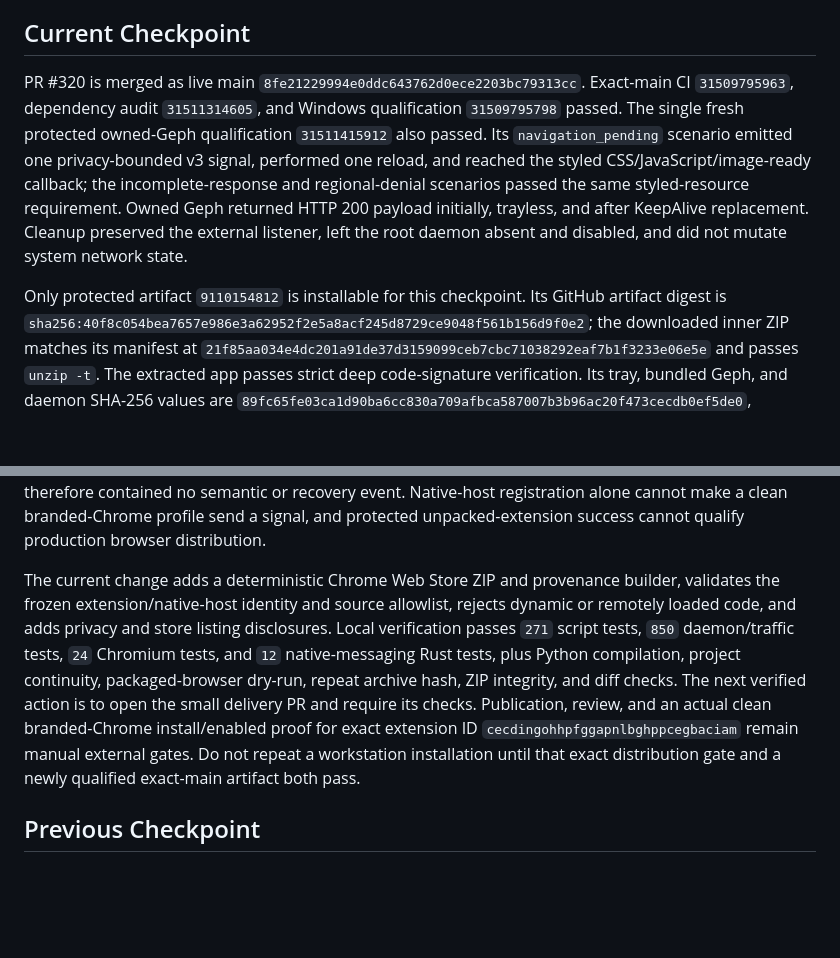
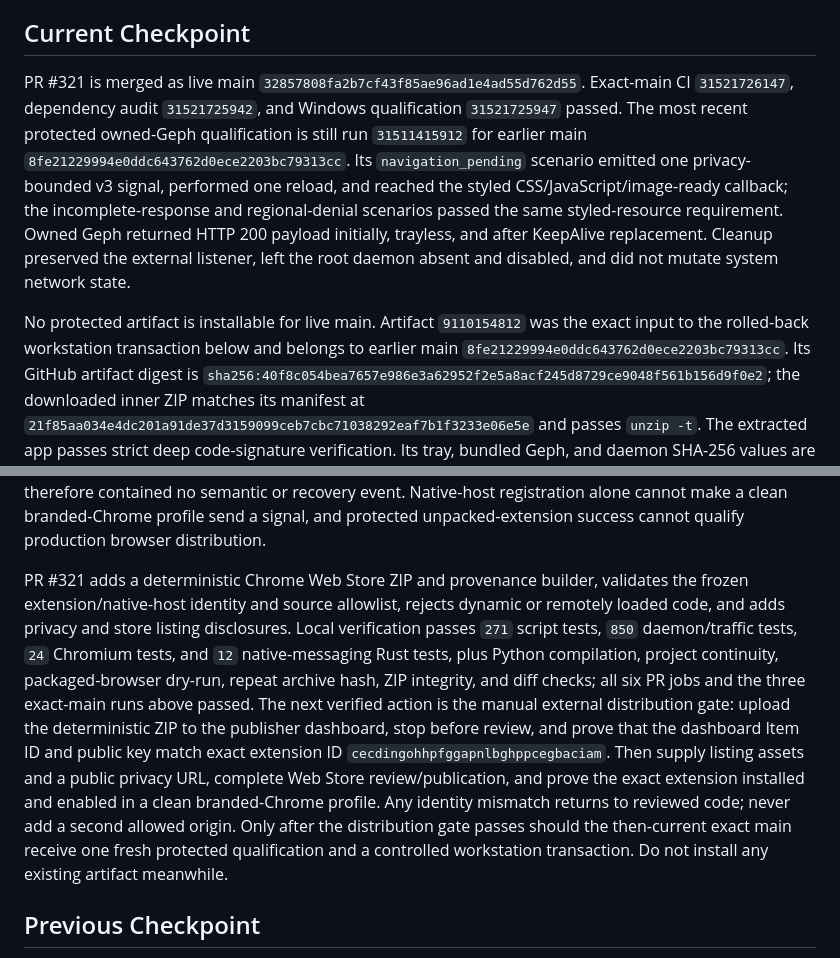
Before and after one commit to aiwaki/slipstream, a Markdown page: docs/CURRENT_STATE.md, 2 parts joined by grey strips. GitHub-like rendering; blank space fills up the shorter version.

Commit message:
docs: refresh Chromium distribution checkpoint

```diff
--- a/docs/CURRENT_STATE.md
+++ b/docs/CURRENT_STATE.md
@@ -10,11 +10,12 @@ file.
 
 ## Current Checkpoint
 
-PR #320 is merged as live main
-`8fe21229994e0ddc643762d0ece2203bc79313cc`. Exact-main CI
-`31509795963`, dependency audit `31511314605`, and Windows qualification
-`31509795798` passed. The single fresh protected owned-Geph qualification
-`31511415912` also passed. Its `navigation_pending` scenario emitted one
+PR #321 is merged as live main
+`32857808fa2b7cf43f85ae96ad1e4ad55d762d55`. Exact-main CI
+`31521726147`, dependency audit `31521725942`, and Windows qualification
+`31521725947` passed. The most recent protected owned-Geph qualification is
+still run `31511415912` for earlier main
+`8fe21229994e0ddc643762d0ece2203bc79313cc`. Its `navigation_pending` scenario emitted one
 privacy-bounded v3 signal, performed one reload, and reached the styled
 CSS/JavaScript/image-ready callback; the incomplete-response and regional-denial
 scenarios passed the same styled-resource requirement. Owned Geph returned
@@ -22,7 +23,9 @@ HTTP 200 payload initially, trayless, and after KeepAlive replacement. Cleanup
 preserved the external listener, left the root daemon absent and disabled, and
 did not mutate system network state.
 
-Only protected artifact `9110154812` is installable for this checkpoint. Its
+No protected artifact is installable for live main. Artifact `9110154812` was
+the exact input to the rolled-back workstation transaction below and belongs
+to earlier main `8fe21229994e0ddc643762d0ece2203bc79313cc`. Its
 GitHub artifact digest is
 `sha256:40f8c054bea7657e986e3a62952f2e5a8acf245d8729ce9048f561b156d9f0e2`;
 the downloaded inner ZIP matches its manifest at
@@ -52,18 +55,23 @@ therefore contained no semantic or recovery event. Native-host registration
 alone cannot make a clean branded-Chrome profile send a signal, and protected
 unpacked-extension success cannot qualify production browser distribution.
 
-The current change adds a deterministic Chrome Web Store ZIP and provenance
-builder, validates the frozen extension/native-host identity and source
-allowlist, rejects dynamic or remotely loaded code, and adds privacy and store
-listing disclosures. Local verification passes `271` script tests, `850`
+PR #321 adds a deterministic Chrome Web Store ZIP and provenance builder,
+validates the frozen extension/native-host identity and source allowlist,
+rejects dynamic or remotely loaded code, and adds privacy and store listing
+disclosures. Local verification passes `271` script tests, `850`
 daemon/traffic tests, `24` Chromium tests, and `12` native-messaging Rust tests,
 plus Python compilation, project continuity, packaged-browser dry-run, repeat
-archive hash, ZIP integrity, and diff checks. The next verified action is to
-open the small delivery PR and require its checks. Publication, review, and an
-actual clean branded-Chrome install/enabled proof for exact extension ID
-`cecdingohhpfggapnlbghppcegbaciam` remain manual external gates. Do not repeat
-a workstation installation until that exact distribution gate and a newly
-qualified exact-main artifact both pass.
+archive hash, ZIP integrity, and diff checks; all six PR jobs and the three
+exact-main runs above passed. The next verified action is the manual external
+distribution gate: upload the deterministic ZIP to the publisher dashboard,
+stop before review, and prove that the dashboard Item ID and public key match
+exact extension ID `cecdingohhpfggapnlbghppcegbaciam`. Then supply listing
+assets and a public privacy URL, complete Web Store review/publication, and
+prove the exact extension installed and enabled in a clean branded-Chrome
+profile. Any identity mismatch returns to reviewed code; never add a second
+allowed origin. Only after the distribution gate passes should the then-current
+exact main receive one fresh protected qualification and a controlled
+workstation transaction. Do not install any existing artifact meanwhile.
 
 ## Previous Checkpoint
 
```
